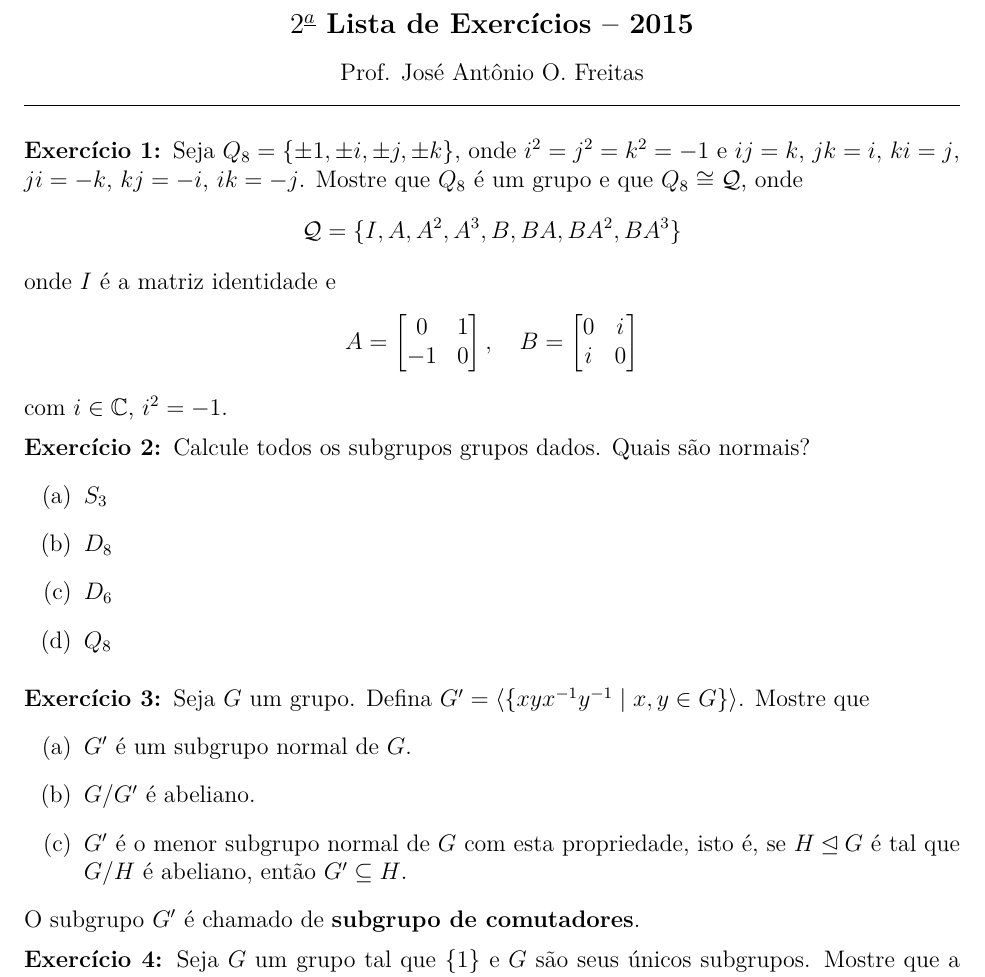
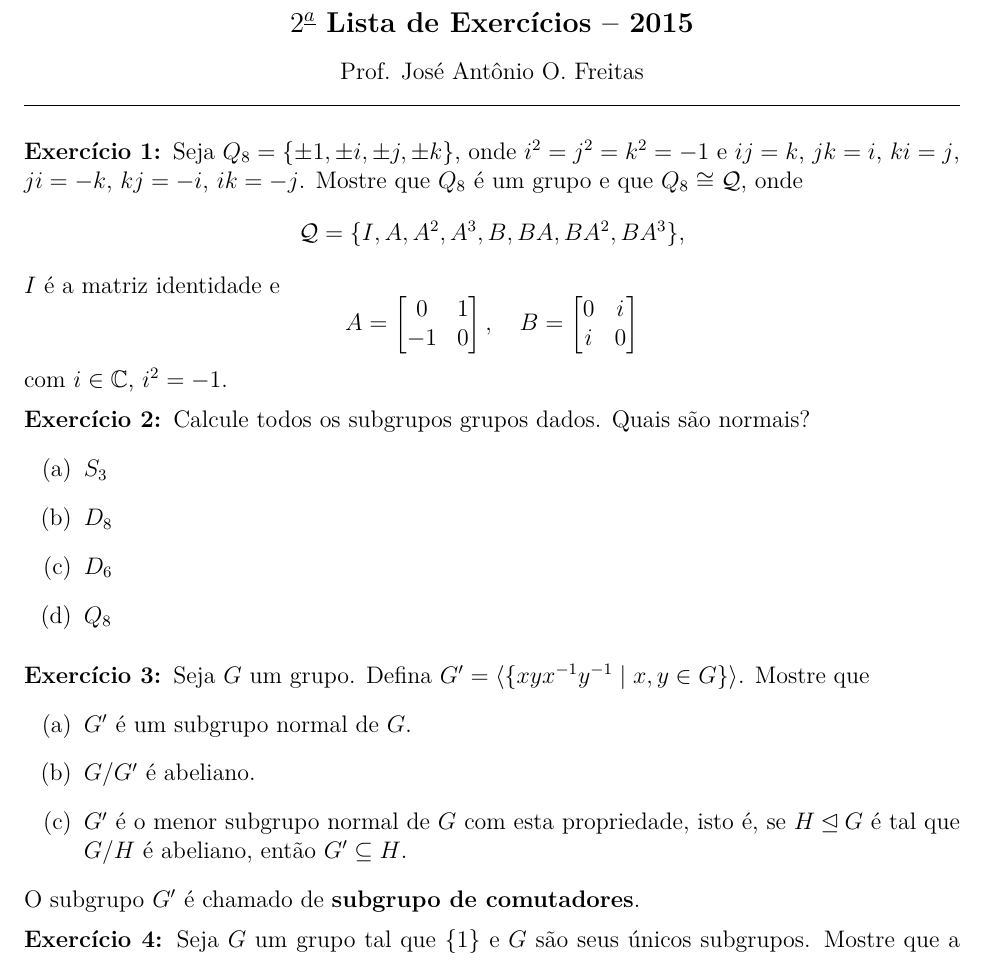
Before and after one commit to jfreitasunb/algebra-teoria_de_grupos, a LaTeX document (listas/lista-2.tex): part of page 1 of 3, cut so that both start at the same text. Compiled offline with XeLaTeX.

Commit message:
Correções ortográficas.

```diff
--- a/listas/lista-2.tex
+++ b/listas/lista-2.tex
@@ -72,11 +72,11 @@
 
 \vspace{.6cm}
 
-\questao Seja $Q_8 = \{\pm 1, \pm i, \pm j, \pm k\}$, onde $i^2 = j^2 = k^2 = -1$ e $ij = k$, $jk = i$, $ki = j$, $ji = -k$, $kj = -i$, $ik = -j$. Mostre que $Q_8$ é um grupo e que $Q_8 \cong \mathcal{Q}$, onde
+\questao Seja $Q_8 = \{\pm 1, \pm i, \pm j, \pm k\}$, onde $i^2 = j^2 = k^2 = -1$ e $ij = k$, $jk = i$, $ki = j$, $ji = -k$, $kj = -i$, $ik = -j$. Mostre que $Q_8$ \'e um grupo e que $Q_8 \cong \mathcal{Q}$, onde
 \[
-    \mathcal{Q} = \{I, A, A^2, A^3, B, BA, BA^2, BA^3\}
+    \mathcal{Q} = \{I, A, A^2, A^3, B, BA, BA^2, BA^3\},
 \]
-onde $I$ \'e a matriz identidade e
+$I$ \'e a matriz identidade e
     \[
       A = \begin{bmatrix}
         0 & 1\\-1 & 0
@@ -87,7 +87,7 @@ onde $I$ \'e a matriz identidade e
 com $i \in \cmp$, $i^2 = -1$.
 \vesp
 
-\questao Calcule todos os subgrupos grupos dados. Quais são normais?
+\questao Calcule todos os subgrupos grupos dados. Quais s\~ao normais?
 \begin{enumerate}[label=({\alph*})]
   \item $S_3$
   \item $D_8$
```
Also changed, not shown: listas/lista-2.pdf.
